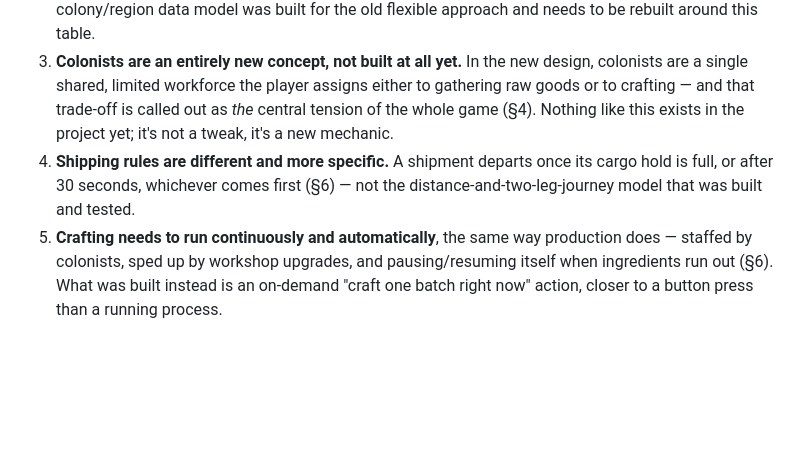
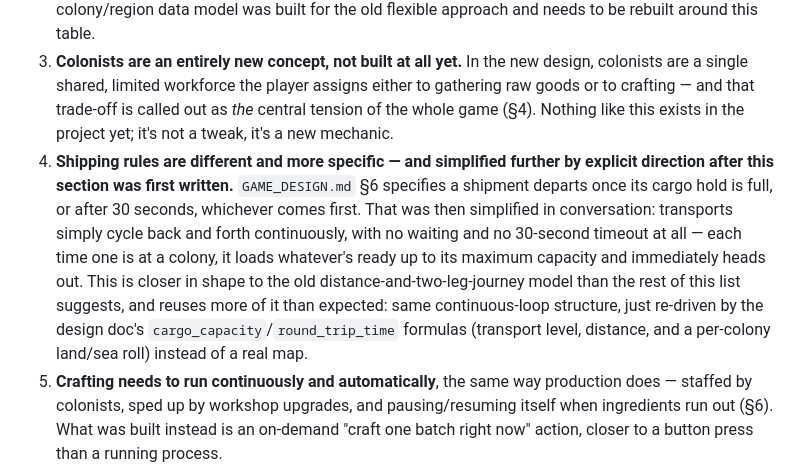
Before and after one commit to koberheim/Idle-Pioneer, a Markdown page: docs/GODOT_PLAN.md, the part around the change. Drawn GitHub-style; blank space fills up the shorter version.

Commit message:
Note the simplified shipping rule from conversation (no 30s timeout)

```diff
--- a/docs/GODOT_PLAN.md
+++ b/docs/GODOT_PLAN.md
@@ -24,7 +24,7 @@ A full, locked design document arrived after most of Phases 1–8 below were alr
 1. **The land/water map system does not exist in the new design, and building it further should stop.** `GAME_DESIGN.md` explicitly lists "Procedural map generation" under "Deliberately Out of Scope for v1" with the note *"the reason the original project stalled — do not revisit."* It also rules out "any real map rendering" for v1 — a plain list is the whole interface. Instead, land vs. sea is a coin-flip rolled per colony at the start of a run (§5, "Route Type"), not a real place derived from geography. This directly supersedes Phase 5 below and tasks M1–M3/M5 in Phase 8, all of which were built and fully tested against a hand-drawn coastline map. That work is not wrong, and it stays in the project's history — it's just no longer the direction. See the open question at the end of this section for what to do with it.
 2. **Colonies are a fixed, named table of exactly eight, in a fixed order, each with one specific resource, price, and one-time unlock cost** (§5) — not a flexible, freely-placed system. The existing colony/region data model was built for the old flexible approach and needs to be rebuilt around this table.
 3. **Colonists are an entirely new concept, not built at all yet.** In the new design, colonists are a single shared, limited workforce the player assigns either to gathering raw goods or to crafting — and that trade-off is called out as *the* central tension of the whole game (§4). Nothing like this exists in the project yet; it's not a tweak, it's a new mechanic.
-4. **Shipping rules are different and more specific.** A shipment departs once its cargo hold is full, or after 30 seconds, whichever comes first (§6) — not the distance-and-two-leg-journey model that was built and tested.
+4. **Shipping rules are different and more specific — and simplified further by explicit direction after this section was first written.** `GAME_DESIGN.md` §6 specifies a shipment departs once its cargo hold is full, or after 30 seconds, whichever comes first. That was then simplified in conversation: transports simply cycle back and forth continuously, with no waiting and no 30-second timeout at all — each time one is at a colony, it loads whatever's ready up to its maximum capacity and immediately heads out. This is closer in shape to the old distance-and-two-leg-journey model than the rest of this list suggests, and reuses more of it than expected: same continuous-loop structure, just re-driven by the design doc's `cargo_capacity`/`round_trip_time` formulas (transport level, distance, and a per-colony land/sea roll) instead of a real map.
 5. **Crafting needs to run continuously and automatically**, the same way production does — staffed by colonists, sped up by workshop upgrades, and pausing/resuming itself when ingredients run out (§6). What was built instead is an on-demand "craft one batch right now" action, closer to a button press than a running process.
 6. **The prestige system needs real, specific content**, not just the general framework that exists today. `GAME_DESIGN.md` names the permanent currency "Liberty," gives an exact payout formula, and specifies three named upgrade paths (Industry, Navigation, Settlement) each with their own per-level costs and effects (§8) — replacing the one generic placeholder upgrade built so far. Worth noting: Liberty is exactly the mechanic flagged as the most likely (but never-built) prestige gate in the original Unity project archaeology — this document confirms that guess.
 7. **The save file's actual contents need to match the new shape** in `GAME_DESIGN.md` §9 — coin instead of gold, colonists, workshops, per-colony shipping status, and so on. The two-tier *structure* is right (see above); the fields inside it are not yet.
```
